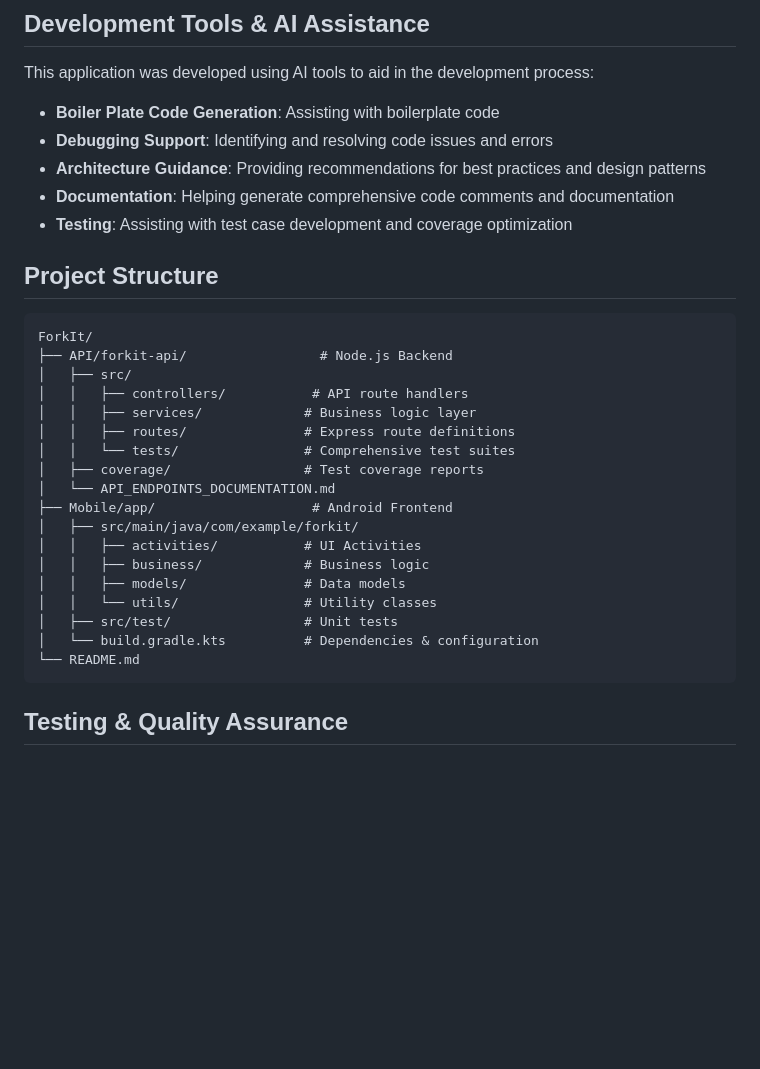
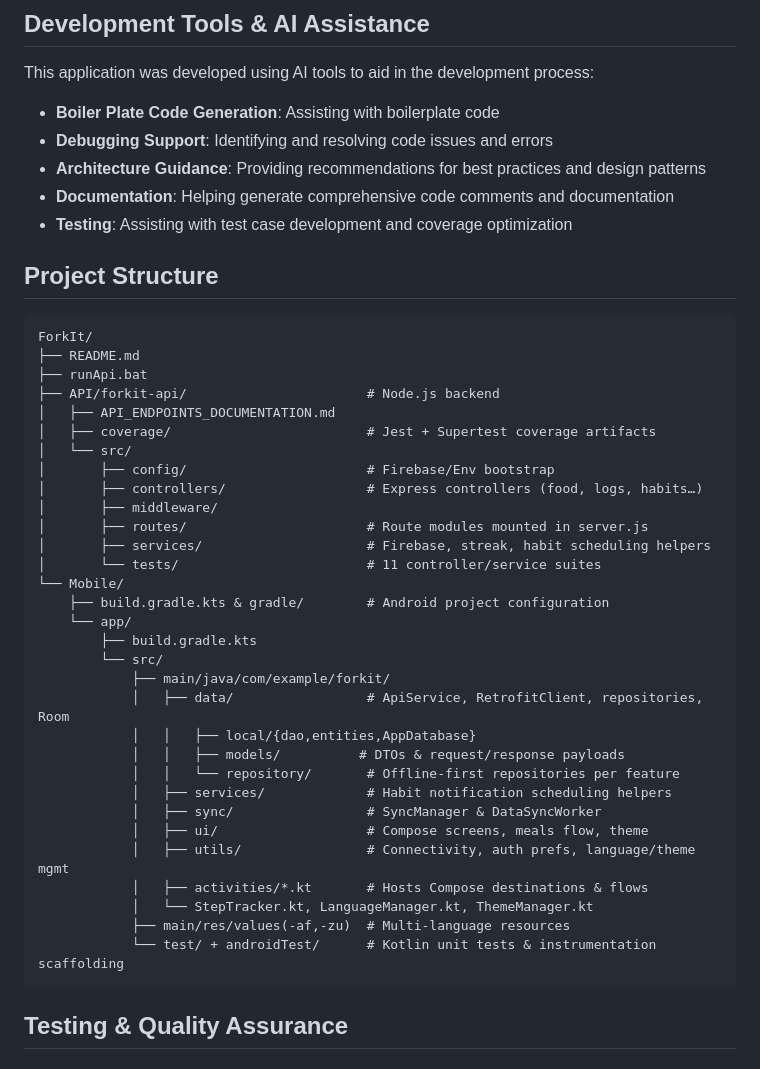
Before and after one commit to PROG7314-A-Team/ForkIt, a Markdown page: README.md, the part around the change printed below. GitHub-like rendering; blank space fills up the shorter version.

````diff
--- a/README.md
+++ b/README.md
@@ -147,28 +204,40 @@ This application was developed using AI tools to aid in the development process:
 - **Documentation**: Helping generate comprehensive code comments and documentation
 - **Testing**: Assisting with test case development and coverage optimization
 
-
 ## Project Structure
 
 ```
 ForkIt/
-├── API/forkit-api/                 # Node.js Backend
-│   ├── src/
-│   │   ├── controllers/           # API route handlers
-│   │   ├── services/             # Business logic layer
-│   │   ├── routes/               # Express route definitions
-│   │   └── tests/                # Comprehensive test suites
-│   ├── coverage/                 # Test coverage reports
-│   └── API_ENDPOINTS_DOCUMENTATION.md
-├── Mobile/app/                    # Android Frontend
-│   ├── src/main/java/com/example/forkit/
-│   │   ├── activities/           # UI Activities
-│   │   ├── business/             # Business logic
-│   │   ├── models/               # Data models
-│   │   └── utils/                # Utility classes
-│   ├── src/test/                 # Unit tests
-│   └── build.gradle.kts          # Dependencies & configuration
-└── README.md
+├── README.md
+├── runApi.bat
+├── API/forkit-api/                       # Node.js backend
+│   ├── API_ENDPOINTS_DOCUMENTATION.md
+│   ├── coverage/                         # Jest + Supertest coverage artifacts
+│   └── src/
+│       ├── config/                       # Firebase/Env bootstrap
+│       ├── controllers/                  # Express controllers (food, logs, habits…)
+│       ├── middleware/
+│       ├── routes/                       # Route modules mounted in server.js
+│       ├── services/                     # Firebase, streak, habit scheduling helpers
+│       └── tests/                        # 11 controller/service suites
+└── Mobile/
+    ├── build.gradle.kts & gradle/        # Android project configuration
+    └── app/
+        ├── build.gradle.kts
+        └── src/
+            ├── main/java/com/example/forkit/
+            │   ├── data/                 # ApiService, RetrofitClient, repositories, Room
+            │   │   ├── local/{dao,entities,AppDatabase}
+            │   │   ├── models/          # DTOs & request/response payloads
+            │   │   └── repository/       # Offline-first repositories per feature
+            │   ├── services/             # Habit notification scheduling helpers
+            │   ├── sync/                 # SyncManager & DataSyncWorker
+            │   ├── ui/                   # Compose screens, meals flow, theme
+            │   ├── utils/                # Connectivity, auth prefs, language/theme mgmt
+            │   ├── activities/*.kt       # Hosts Compose destinations & flows
+            │   └── StepTracker.kt, LanguageManager.kt, ThemeManager.kt
+            ├── main/res/values(-af,-zu)  # Multi-language resources
+            └── test/ + androidTest/      # Kotlin unit tests & instrumentation scaffolding
 ```
 
 ## Testing & Quality Assurance
````
Also changed, not shown: other parts of README.md (+99 -42 lines).
